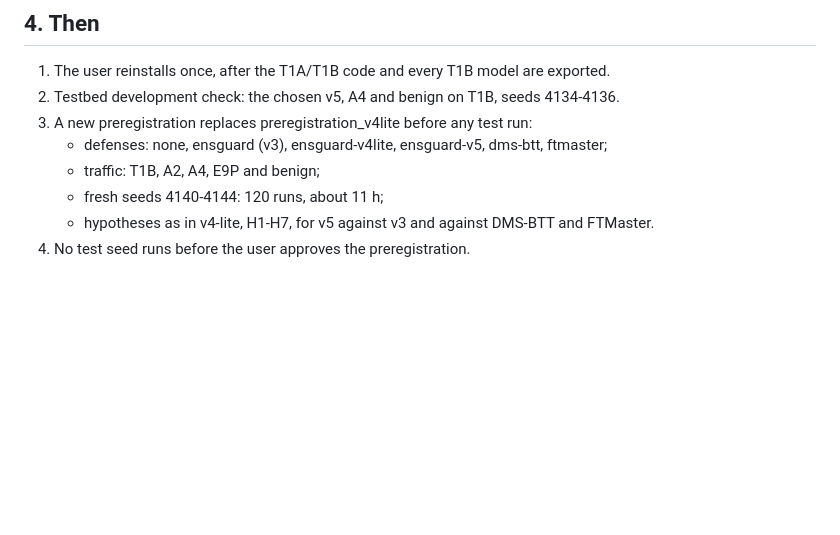
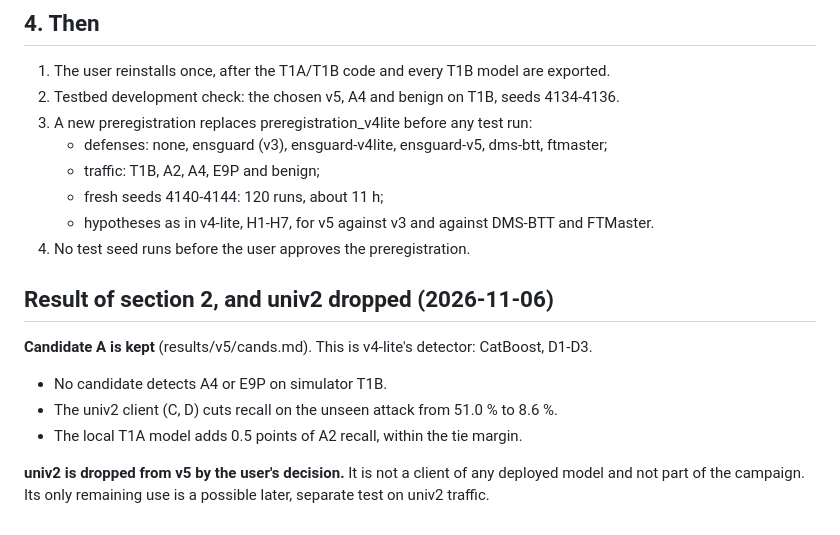
Before and after one commit to asifahmedutsa/LOFT_ATTACK_MITIGATION, a Markdown page: loft_project/docs/v5_plan.md, the part around the change. Drawn GitHub-style; blank space fills up the shorter version.

Commit message:
v5 plan: candidate A kept; univ2 dropped from v5 by the user's decision (no deployed model or campaign run uses it)
Co-Authored-By: Claude Opus 5.5 <noreply@anthropic.com>

```diff
--- a/loft_project/docs/v5_plan.md
+++ b/loft_project/docs/v5_plan.md
@@ -108,3 +108,14 @@ Otherwise it is left out.
    - fresh seeds 4140-4144: 120 runs, about 11 h;
    - hypotheses as in v4-lite, H1-H7, for v5 against v3 and against DMS-BTT and FTMaster.
 4. No test seed runs before the user approves the preregistration.
+
+## Result of section 2, and univ2 dropped (2026-11-06)
+
+**Candidate A is kept** (results/v5/cands.md). This is v4-lite's detector: CatBoost, D1-D3.
+- No candidate detects A4 or E9P on simulator T1B.
+- The univ2 client (C, D) cuts recall on the unseen attack from 51.0 % to 8.6 %.
+- The local T1A model adds 0.5 points of A2 recall, within the tie margin.
+
+**univ2 is dropped from v5 by the user's decision.** It is not a client of any deployed model and
+not part of the campaign. Its only remaining use is a possible later, separate test on univ2
+traffic.
```
